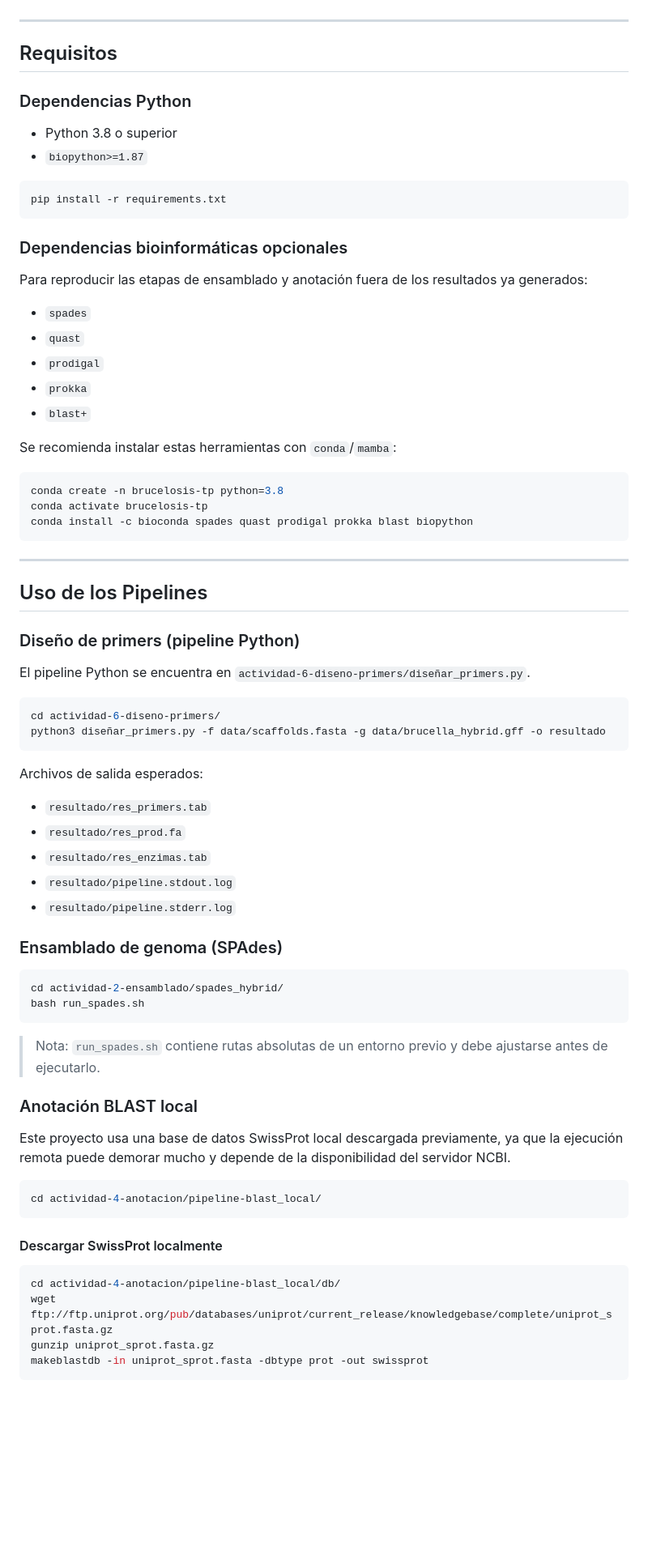
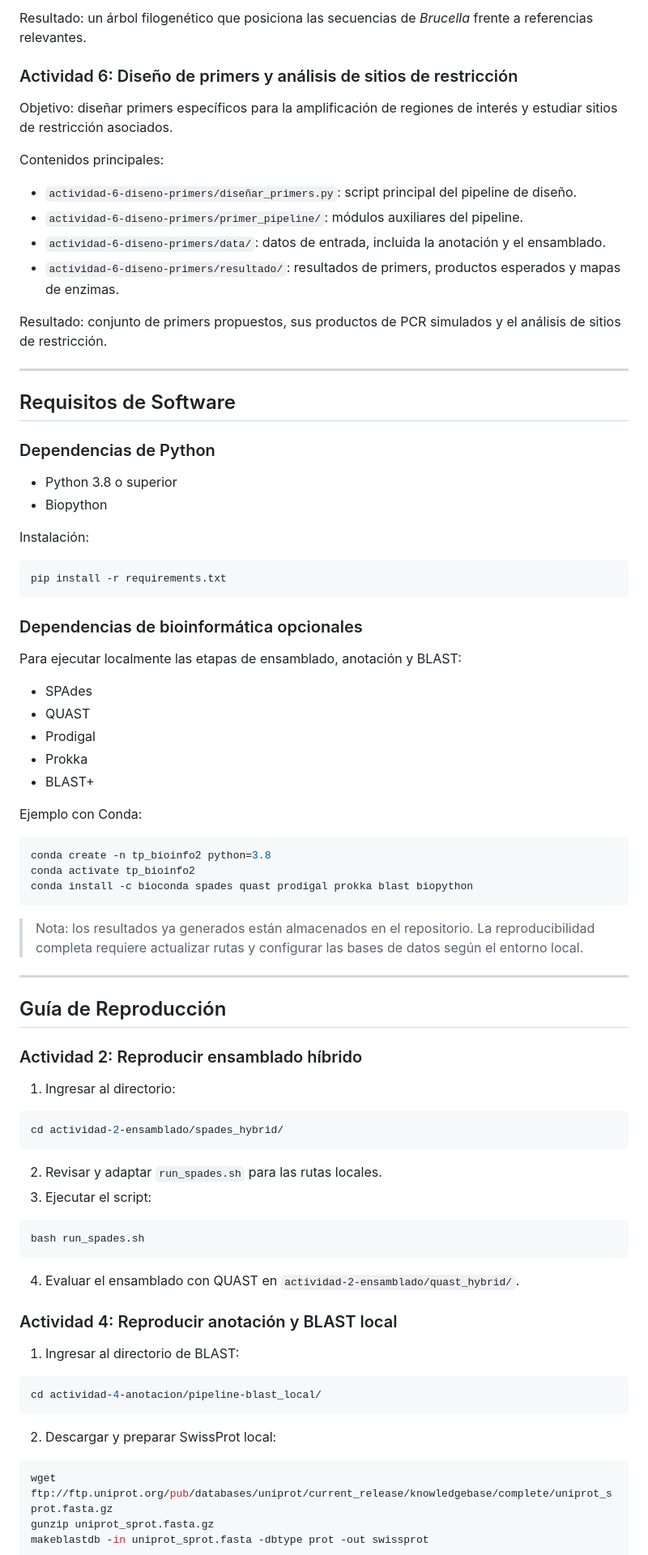
Before and after one commit to MatiasRiosMR/TIF-Bioinfo2-G3, a Markdown page: README.md, the part around one of its changes. Shown at 81% size. Rendered like a GitHub page; blank space fills up the shorter version.

Commit message:
Actualizo Readme

````diff
--- a/README.md
+++ b/README.md
@@ -37,77 +69,84 @@ Trabajo Práctico Integrador que presenta un análisis bioinformático completo
+Resultado: un árbol filogenético que posiciona las secuencias de *Brucella* frente a referencias relevantes.
+
+### Actividad 6: Diseño de primers y análisis de sitios de restricción
+
+Objetivo: diseñar primers específicos para la amplificación de regiones de interés y estudiar sitios de restricción asociados.
+
+Contenidos principales:
+- `actividad-6-diseno-primers/diseñar_primers.py`: script principal del pipeline de diseño.
+- `actividad-6-diseno-primers/primer_pipeline/`: módulos auxiliares del pipeline.
+- `actividad-6-diseno-primers/data/`: datos de entrada, incluida la anotación y el ensamblado.
+- `actividad-6-diseno-primers/resultado/`: resultados de primers, productos esperados y mapas de enzimas.
+
+Resultado: conjunto de primers propuestos, sus productos de PCR simulados y el análisis de sitios de restricción.
 
 ---
 
-## Requisitos
+## Requisitos de Software
 
-### Dependencias Python
+### Dependencias de Python
 
 - Python 3.8 o superior
-- `biopython>=1.87`
+- Biopython
+
+Instalación:
 
 ```bash
 pip install -r requirements.txt
 ```
 
-### Dependencias bioinformáticas opcionales
+### Dependencias de bioinformática opcionales
 
-Para reproducir las etapas de ensamblado y anotación fuera de los resultados ya generados:
+Para ejecutar localmente las etapas de ensamblado, anotación y BLAST:
 
-- `spades`
-- `quast`
-- `prodigal`
-- `prokka`
-- `blast+`
+- SPAdes
+- QUAST
+- Prodigal
+- Prokka
+- BLAST+
 
-Se recomienda instalar estas herramientas con `conda`/`mamba`:
+Ejemplo con Conda:
 
 ```bash
-conda create -n brucelosis-tp python=3.8
-conda activate brucelosis-tp
+conda create -n tp_bioinfo2 python=3.8
+conda activate tp_bioinfo2
 conda install -c bioconda spades quast prodigal prokka blast biopython
 ```
 
+> Nota: los resultados ya generados están almacenados en el repositorio. La reproducibilidad completa requiere actualizar rutas y configurar las bases de datos según el entorno local.
+
 ---
 
-## Uso de los Pipelines
+## Guía de Reproducción
 
-### Diseño de primers (pipeline Python)
+### Actividad 2: Reproducir ensamblado híbrido
 
-El pipeline Python se encuentra en `actividad-6-diseno-primers/diseñar_primers.py`.
-
-```bash
-cd actividad-6-diseno-primers/
-python3 diseñar_primers.py -f data/scaffolds.fasta -g data/brucella_hybrid.gff -o resultado
-```
-
-Archivos de salida esperados:
-
-- `resultado/res_primers.tab`
-- `resultado/res_prod.fa`
-- `resultado/res_enzimas.tab`
-- `resultado/pipeline.stdout.log`
-- `resultado/pipeline.stderr.log`
-
-### Ensamblado de genoma (SPAdes)
+1. Ingresar al directorio:
 
 ```bash
 cd actividad-2-ensamblado/spades_hybrid/
+```
+
+2. Revisar y adaptar `run_spades.sh` para las rutas locales.
+3. Ejecutar el script:
+
+```bash
 bash run_spades.sh
 ```
 
-> Nota: `run_spades.sh` contiene rutas absolutas de un entorno previo y debe ajustarse antes de ejecutarlo.
+4. Evaluar el ensamblado con QUAST en `actividad-2-ensamblado/quast_hybrid/`.
 
-### Anotación BLAST local
+### Actividad 4: Reproducir anotación y BLAST local
 
-Este proyecto usa una base de datos SwissProt local descargada previamente, ya que la ejecución remota puede demorar mucho y depende de la disponibilidad del servidor NCBI.
+1. Ingresar al directorio de BLAST:
 
 ```bash
 cd actividad-4-anotacion/pipeline-blast_local/
 ```
 
-#### Descargar SwissProt localmente
+2. Descargar y preparar SwissProt local:
 
 ```bash
-cd actividad-4-anotacion/pipeline-blast_local/db/
 wget ftp://ftp.uniprot.org/pub/databases/uniprot/current_release/knowledgebase/complete/uniprot_sprot.fasta.gz
 gunzip uniprot_sprot.fasta.gz
 makeblastdb -in uniprot_sprot.fasta -dbtype prot -out swissprot
````
Also changed, not shown: other parts of README.md (+117 -67 lines).
